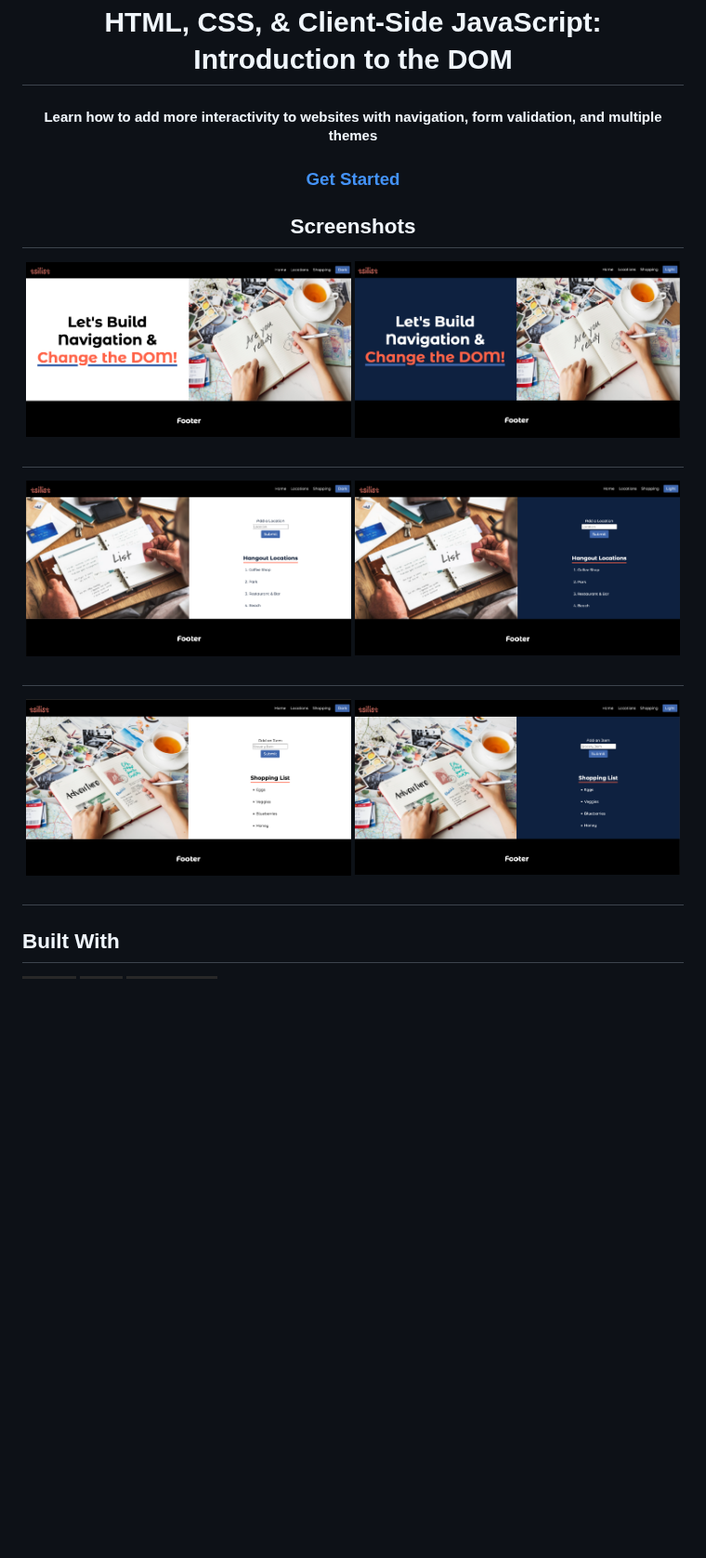
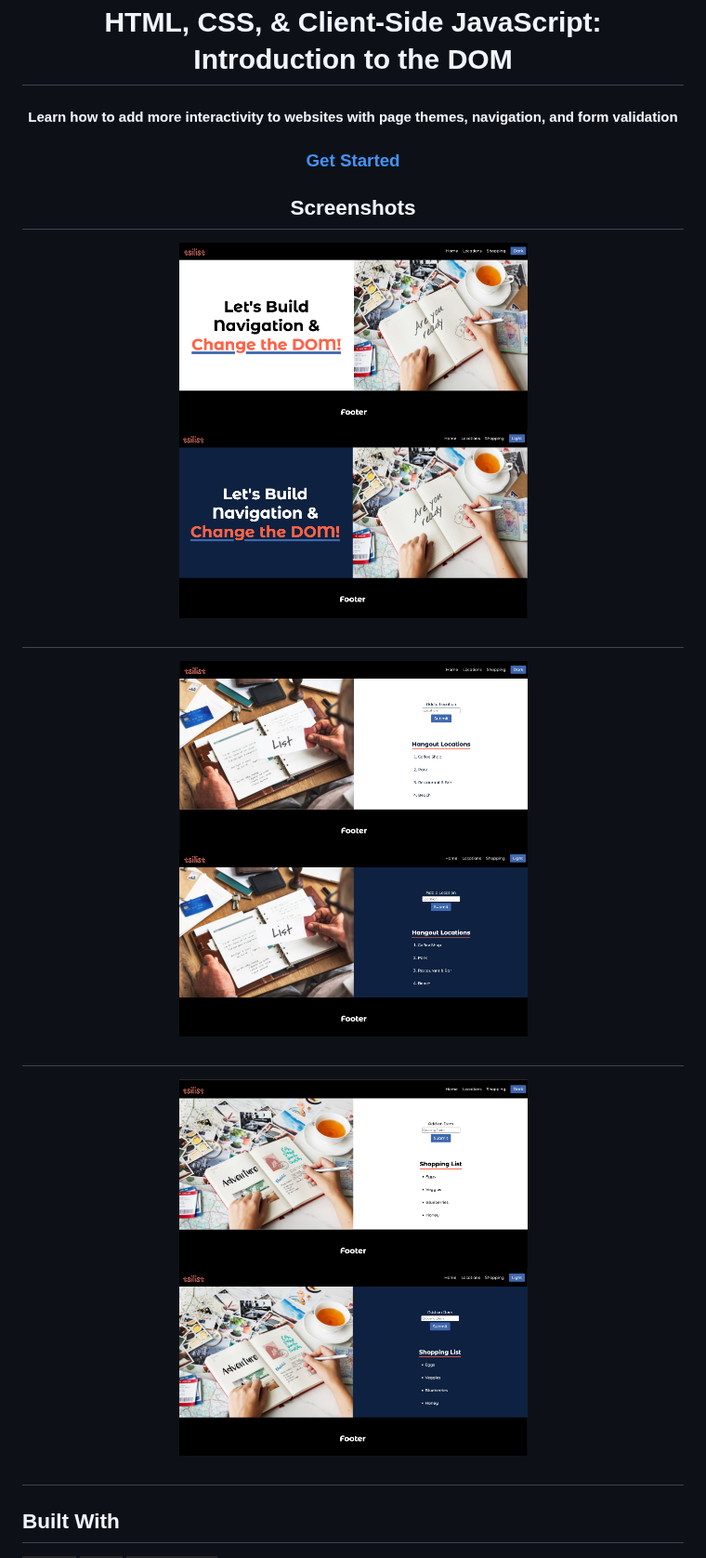
Before and after one commit to RjayBrown/javascript-dom-intro, a Markdown page: README.md, the part around the change. Shown at 93% size. Drawn GitHub-style; badges without logos; blank space fills up the shorter version.

```diff
--- a/README.md
+++ b/README.md
@@ -6,7 +6,7 @@
     <img src="screenshots/project-logo.png" alt="project-name" height="64">
   </a>
 <h1 align="center">HTML, CSS, & Client-Side JavaScript: Introduction to the DOM </h1>
-<h4>Learn how to add more interactivity to websites with navigation, form validation, and multiple themes</h4>
+<h4>Learn how to add more interactivity to websites with page themes, navigation, and form validation</h4>
 </div>
 <div align="center">
   <h3>
@@ -18,20 +18,20 @@
 <h2 align="center">Screenshots</h2>
 
 <div align="center">
-  <img width="350" height="400" alt="project-screenshot" src="screenshots/project-screenshot.png">
-  <img width="350" height="400" alt="project-screenshot" src="screenshots/project-screenshot-2.png">
+  <img width="375" height="250" alt="project-screenshot" src="screenshots/project-screenshot.png">
+  <img width="375" height="250" alt="project-screenshot" src="screenshots/project-screenshot-2.png">
   <h2 align="center"></h2>
 </div>
 
 <div align="center">
-  <img width="350" height="400" alt="project-screenshot" src="screenshots/project-screenshot-3.png">
-  <img width="350" height="400" alt="project-screenshot" src="screenshots/project-screenshot-4.png">
+  <img width="375" height="250" alt="project-screenshot" src="screenshots/project-screenshot-3.png">
+  <img width="375" height="250" alt="project-screenshot" src="screenshots/project-screenshot-4.png">
   <h2 align="center"></h2>
 </div>
 
 <div align="center">
-  <img width="350" height="400" alt="project-screenshot" src="screenshots/project-screenshot-5.png">
-  <img width="350" height="400" alt="project-screenshot" src="screenshots/project-screenshot-6.png">
+  <img width="375" height="250" alt="project-screenshot" src="screenshots/project-screenshot-5.png">
+  <img width="375" height="250" alt="project-screenshot" src="screenshots/project-screenshot-6.png">
   <h2 align="center"></h2>
 </div>
 
```
